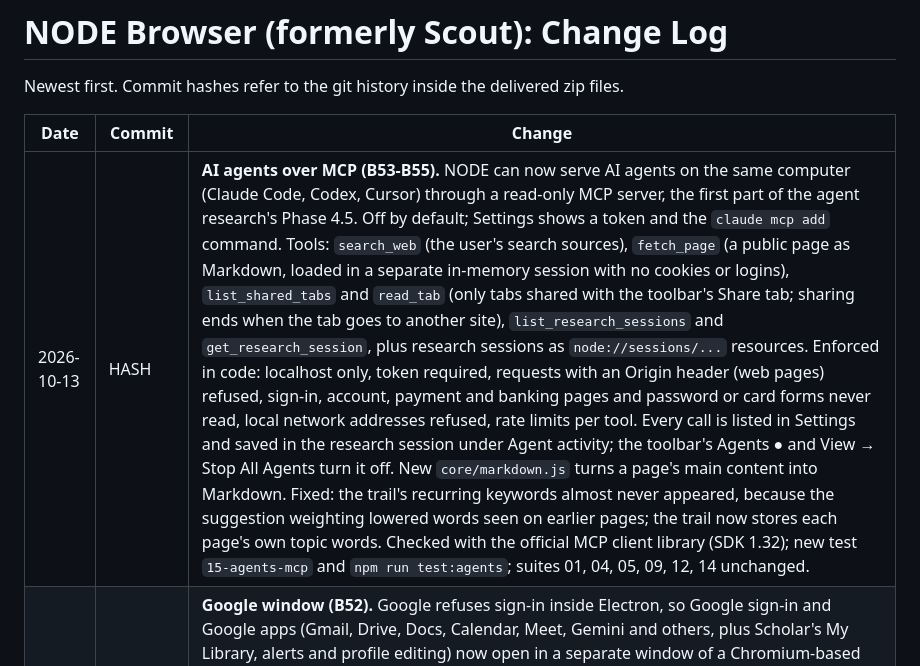
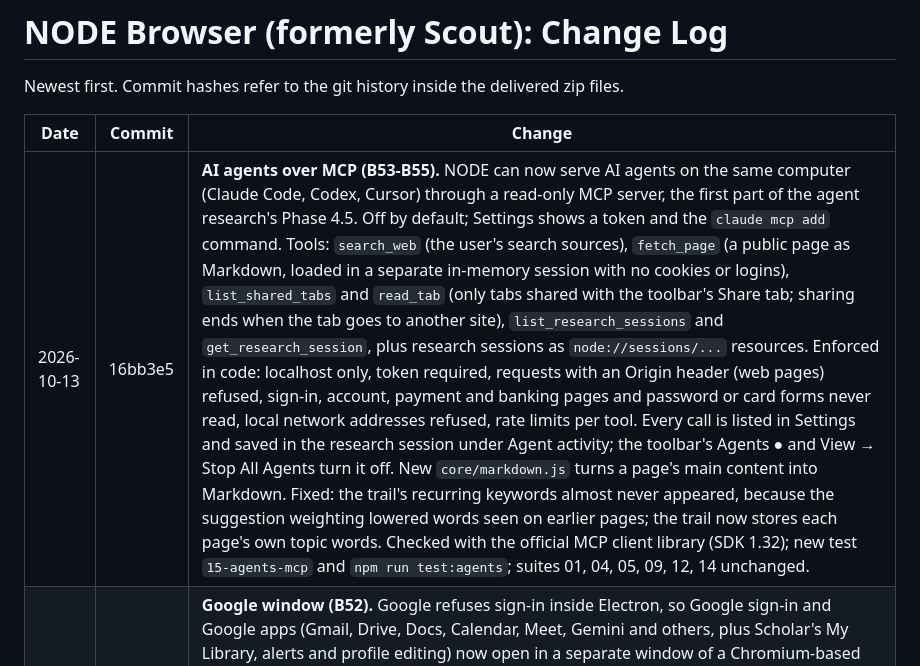
Before and after one commit to westernCasa/node_browser, a Markdown page: docs/05-changelog.md, the part around the change. Drawn GitHub-style.

Commit message:
Changelog hash
Co-Authored-By: Claude Opus 5.5 <noreply@anthropic.com>
Claude-Session: https://claude.ai/code/session_011V7Bv7WZ9Q92MZoNWYwevQ

```diff
--- a/docs/05-changelog.md
+++ b/docs/05-changelog.md
@@ -4,7 +4,7 @@ Newest first. Commit hashes refer to the git history inside the delivered zip fi
 
 | Date | Commit | Change |
 | --- | --- | --- |
-| 2026-10-13 | HASH | **AI agents over MCP (B53-B55).** NODE can now serve AI agents on the same computer (Claude Code, Codex, Cursor) through a read-only MCP server, the first part of the agent research's Phase 4.5. Off by default; Settings shows a token and the `claude mcp add` command. Tools: `search_web` (the user's search sources), `fetch_page` (a public page as Markdown, loaded in a separate in-memory session with no cookies or logins), `list_shared_tabs` and `read_tab` (only tabs shared with the toolbar's Share tab; sharing ends when the tab goes to another site), `list_research_sessions` and `get_research_session`, plus research sessions as `node://sessions/...` resources. Enforced in code: localhost only, token required, requests with an Origin header (web pages) refused, sign-in, account, payment and banking pages and password or card forms never read, local network addresses refused, rate limits per tool. Every call is listed in Settings and saved in the research session under Agent activity; the toolbar's Agents ● and View → Stop All Agents turn it off. New `core/markdown.js` turns a page's main content into Markdown. Fixed: the trail's recurring keywords almost never appeared, because the suggestion weighting lowered words seen on earlier pages; the trail now stores each page's own topic words. Checked with the official MCP client library (SDK 1.32); new test `15-agents-mcp` and `npm run test:agents`; suites 01, 04, 05, 09, 12, 14 unchanged. |
+| 2026-10-13 | 16bb3e5 | **AI agents over MCP (B53-B55).** NODE can now serve AI agents on the same computer (Claude Code, Codex, Cursor) through a read-only MCP server, the first part of the agent research's Phase 4.5. Off by default; Settings shows a token and the `claude mcp add` command. Tools: `search_web` (the user's search sources), `fetch_page` (a public page as Markdown, loaded in a separate in-memory session with no cookies or logins), `list_shared_tabs` and `read_tab` (only tabs shared with the toolbar's Share tab; sharing ends when the tab goes to another site), `list_research_sessions` and `get_research_session`, plus research sessions as `node://sessions/...` resources. Enforced in code: localhost only, token required, requests with an Origin header (web pages) refused, sign-in, account, payment and banking pages and password or card forms never read, local network addresses refused, rate limits per tool. Every call is listed in Settings and saved in the research session under Agent activity; the toolbar's Agents ● and View → Stop All Agents turn it off. New `core/markdown.js` turns a page's main content into Markdown. Fixed: the trail's recurring keywords almost never appeared, because the suggestion weighting lowered words seen on earlier pages; the trail now stores each page's own topic words. Checked with the official MCP client library (SDK 1.32); new test `15-agents-mcp` and `npm run test:agents`; suites 01, 04, 05, 09, 12, 14 unchanged. |
 | 2026-10-13 | 66c5808 | **Google window (B52).** Google refuses sign-in inside Electron, so Google sign-in and Google apps (Gmail, Drive, Docs, Calendar, Meet, Gemini and others, plus Scholar's My Library, alerts and profile editing) now open in a separate window of a Chromium-based browser found on the computer (Brave, Chromium, Edge, Vivaldi, then Chrome, or a path set in Settings). It has its own profile in NODE's data folder and is started normally, with no remote control, since Google refuses browsers under automation. The NODE tab shows a placeholder with a button that brings the page to the front. A NODE extension in that window sends visited pages to NODE's history, applies center on click and autoplay, and shows an already open page instead of opening it twice; it talks to NODE through a local server that needs a random token. Google Search, YouTube and Scholar searches stay in NODE. Settings: Google sign-in and apps / sign-in only / off. With no such browser installed, the page opens in the default browser. New test `14-google-window` (run with Chromium) and `npm run test:google`; suites 01, 04 and 12 unchanged. Engine decision written up in `08-engine-decision.md`. |
 | 2026-10-13 | cf07fbe | **Address bar and Google sign-in.** Fixed: after typing a short address or picking a suggestion, the address bar kept the typed text ("youtube") instead of the page's address; it now follows the page after Enter, and Esc restores it. Google still refuses sign-in (B40, after the engine upgrade): it blocks apps built on Electron. NODE now explains this on Google's "Couldn't sign you in" page and offers to open Google in the default browser. A missing ad-blocker package no longer stops the app. |
 | 2026-10-13 | f146858 | **Renamed Scout to NODE.** App and installer name, window title, Settings and site-rules text, mobile app name, docs. On first start NODE copies its own files (settings, history, bookmarks, site rules, permissions, sessions, library, ad-block lists) from the old Scout data folder; tested with a fake old folder. Saved API keys and site logins have to be entered again (the keychain entry and cookie key follow the app name). Bundle ID `app.scout.browser`, the project folder and internal names unchanged. Rows below keep the old name. |
```
